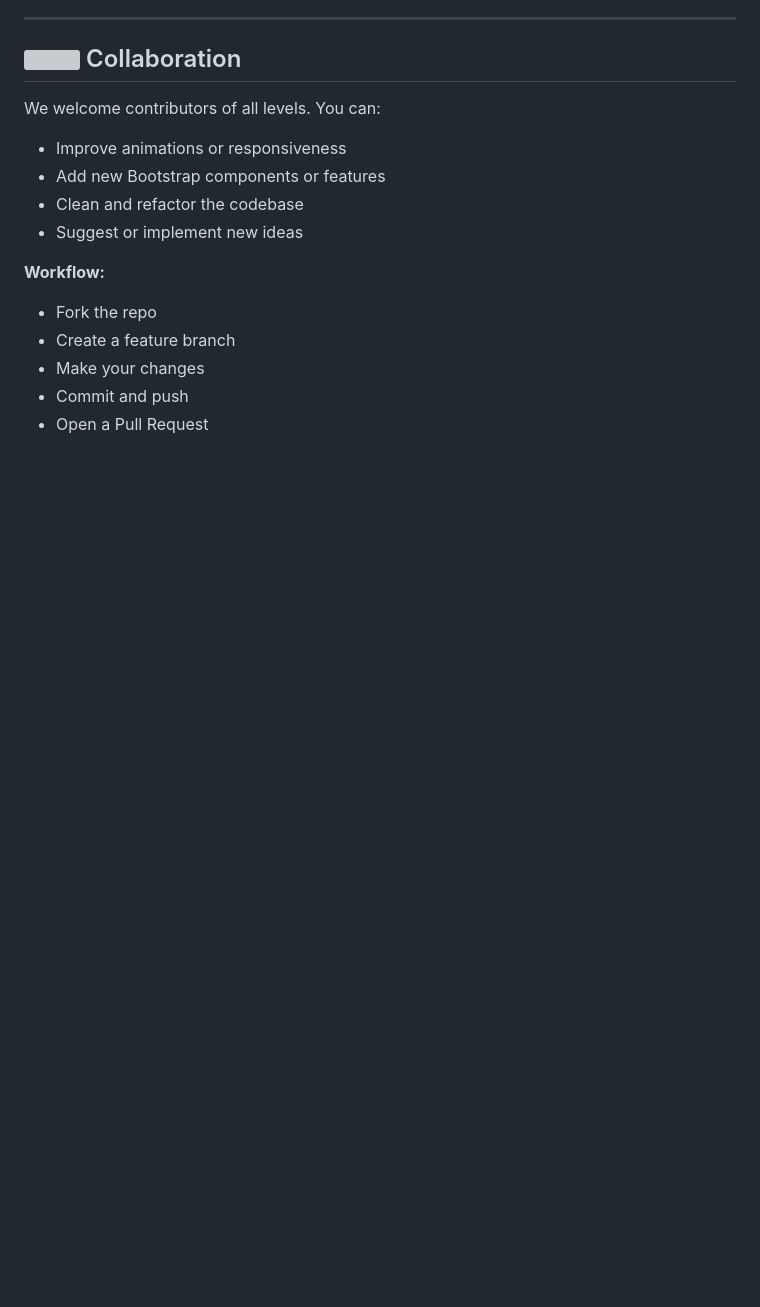
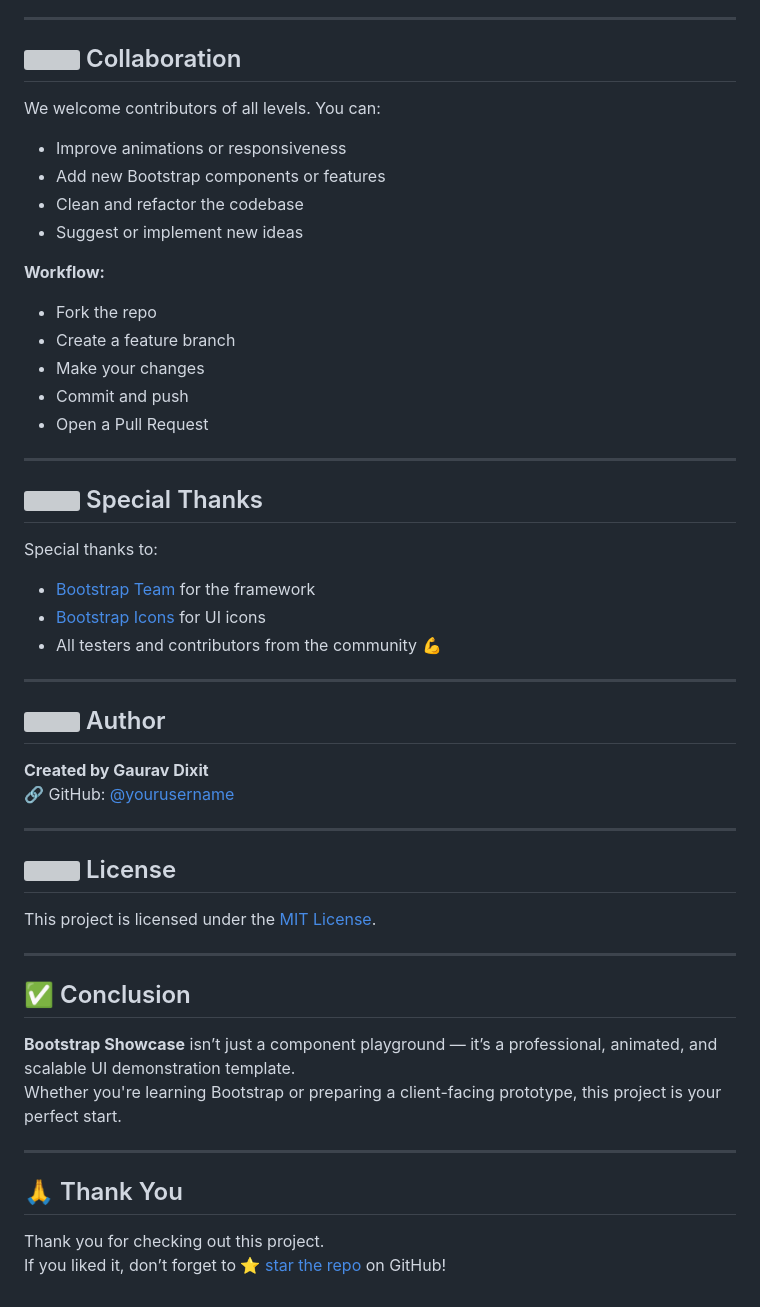
Before and after one commit to gaurav-dixit35/BootStrap, a Markdown page: README.md, the part around the change. Rendered like a GitHub page; blank space fills up the shorter version; grey boxes are pictures that could not be loaded.

```diff
--- a/README.md
+++ b/README.md
@@ -77,3 +77,40 @@ We welcome contributors of all levels. You can:
 - Make your changes
 - Commit and push
 - Open a Pull Request
+
+---
+
+## <img src="https://cdn.jsdelivr.net/npm/bootstrap-icons@1.10.5/icons/hand-thumbs-up.svg" width="20" /> Special Thanks
+
+Special thanks to:
+
+- [Bootstrap Team](https://getbootstrap.com) for the framework
+- [Bootstrap Icons](https://icons.getbootstrap.com) for UI icons
+- All testers and contributors from the community 💪
+
+---
+
+## <img src="https://cdn.jsdelivr.net/npm/bootstrap-icons@1.10.5/icons/person-circle.svg" width="20" /> Author
+
+**Created by Gaurav Dixit**
+🔗 GitHub: [@yourusername](https://github.com/yourusername)
+
+---
+
+## <img src="https://cdn.jsdelivr.net/npm/bootstrap-icons@1.10.5/icons/shield-lock.svg" width="20" /> License
+
+This project is licensed under the [MIT License](LICENSE).
+
+---
+
+## ✅ Conclusion
+
+**Bootstrap Showcase** isn’t just a component playground — it’s a professional, animated, and scalable UI demonstration template.
+Whether you're learning Bootstrap or preparing a client-facing prototype, this project is your perfect start.
+
+---
+
+## 🙏 Thank You
+
+Thank you for checking out this project.
+If you liked it, don’t forget to ⭐ [star the repo](https://github.com/yourusername/bootstrap-showcase) on GitHub!
```
